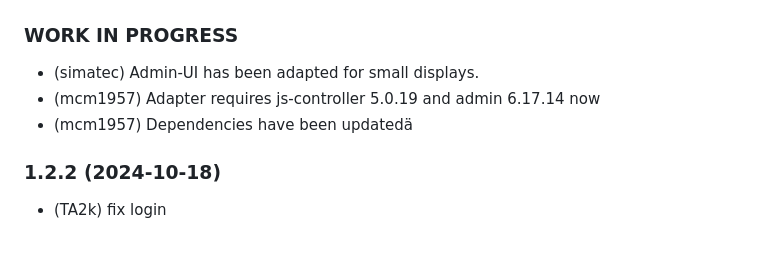
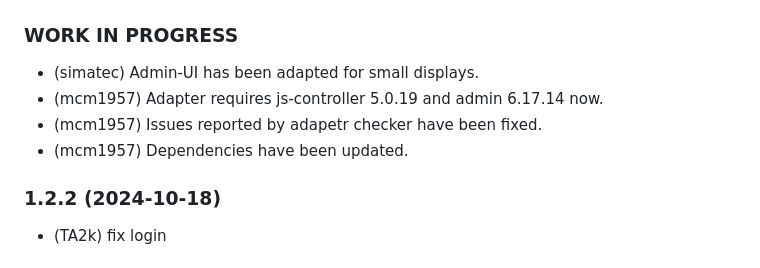
Before and after one commit to iobroker-community-adapters/ioBroker.boschindego, a Markdown page: README.md, the part around the change. Drawn GitHub-style.

```diff
--- a/README.md
+++ b/README.md
@@ -30,8 +30,9 @@ Use id.remote.\* to control the mower
 ### **WORK IN PROGRESS**
 
 - (simatec) Admin-UI has been adapted for small displays.
-- (mcm1957) Adapter requires js-controller 5.0.19 and admin 6.17.14 now
-- (mcm1957) Dependencies have been updatedä
+- (mcm1957) Adapter requires js-controller 5.0.19 and admin 6.17.14 now.
+- (mcm1957) Issues reported by adapetr checker have been fixed.
+- (mcm1957) Dependencies have been updated.
 
 ### 1.2.2 (2024-10-18)
 
```
